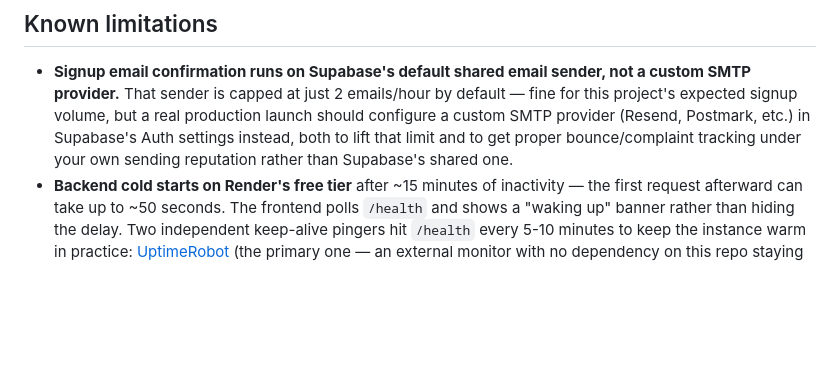
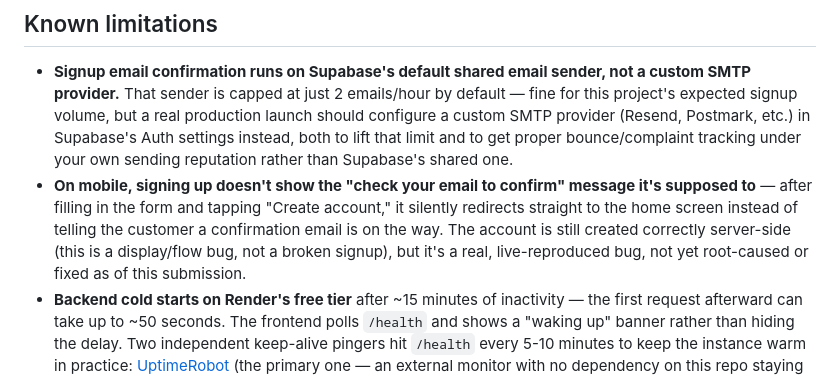
Before and after one commit to mdshams8067/bazar-ai, a Markdown page: README.md, the part around the change. Rendered like a GitHub page; blank space fills up the shorter version.

Commit message:
Document a mobile signup display bug: no email-confirmation message shown

```diff
--- a/README.md
+++ b/README.md
@@ -114,6 +114,7 @@ npm run dev
 ## Known limitations
 
 - **Signup email confirmation runs on Supabase's default shared email sender, not a custom SMTP provider.** That sender is capped at just 2 emails/hour by default — fine for this project's expected signup volume, but a real production launch should configure a custom SMTP provider (Resend, Postmark, etc.) in Supabase's Auth settings instead, both to lift that limit and to get proper bounce/complaint tracking under your own sending reputation rather than Supabase's shared one.
+- **On mobile, signing up doesn't show the "check your email to confirm" message it's supposed to** — after filling in the form and tapping "Create account," it silently redirects straight to the home screen instead of telling the customer a confirmation email is on the way. The account is still created correctly server-side (this is a display/flow bug, not a broken signup), but it's a real, live-reproduced bug, not yet root-caused or fixed as of this submission.
 - **Backend cold starts on Render's free tier** after ~15 minutes of inactivity — the first request afterward can take up to ~50 seconds. The frontend polls `/health` and shows a "waking up" banner rather than hiding the delay. Two independent keep-alive pingers hit `/health` every 5-10 minutes to keep the instance warm in practice: [UptimeRobot](https://uptimerobot.com) (the primary one — an external monitor with no dependency on this repo staying active, and it doubles as real downtime alerting) and a scheduled GitHub Actions workflow (`.github/workflows/keep-alive.yml`) as a backup, since GitHub disables a scheduled workflow automatically after 60 days with no other repo activity. `/health` accepts both `GET` and `HEAD` (`backend/main.py`) specifically because UptimeRobot, like most uptime monitors, checks via `HEAD` by default — a plain `@app.get`-only route 405s on that and reads as "down" even when the backend is perfectly healthy, a real false alarm this project hit and fixed live.
 - **Embedding retrieval being the primary matching path means every ingredient pays real network latency (~1-4 seconds) instead of keyword matching's sub-millisecond cost** — a deliberate, accepted trade-off (see "Bazar Buddy" above for why), not an oversight. `ENABLE_EMBEDDING_MATCH=false` reverts to the original, instant, fully deterministic keyword-only cascade at any time.
 - **Jina AI's embedding and reranking models are CC-BY-NC 4.0-licensed — non-commercial use only.** Acceptable for this take-home submission; a commercial deployment would need a different provider or a paid Jina license.
```
